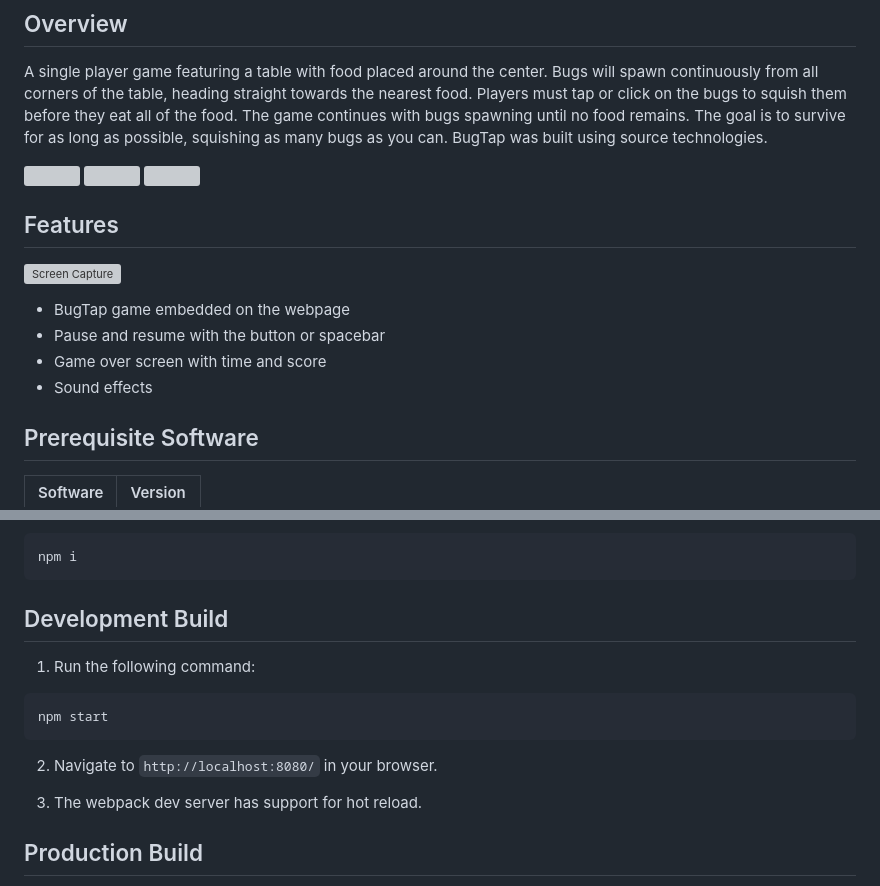
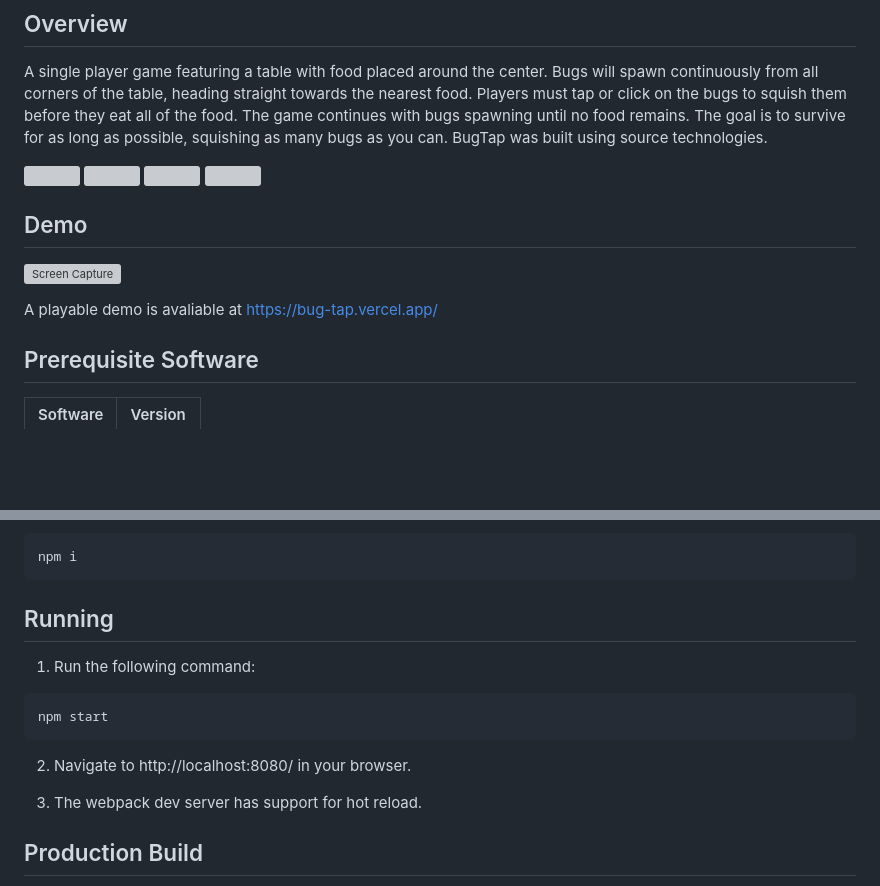
Before and after one commit to salindersidhu/BugTap, a Markdown page: README.md, 2 parts joined by grey strips. GitHub-like rendering; blank space fills up the shorter version; grey boxes are pictures that could not be loaded.

````diff
--- a/README.md
+++ b/README.md
@@ -13,13 +14,10 @@ A single player game featuring a table with food placed around the center. Bugs
 </p>
 
-## Features
+## Demo
 
 ![Screen Capture](https://github.com/salindersidhu/BugTap/assets/12175684/f65ace42-2b3f-40e4-802e-47e9f8a6bf21)
 
-- BugTap game embedded on the webpage
-- Pause and resume with the button or spacebar
-- Game over screen with time and score
-- Sound effects
+A playable demo is avaliable at https://bug-tap.vercel.app/
 
 ## Prerequisite Software
 
@@ -36,7 +34,7 @@ A single player game featuring a table with food placed around the center. Bugs
 npm i
 ```
 
-## Development Build
+## Running
 
 1. Run the following command:
 
@@ -44,7 +42,7 @@ npm i
 npm start
 ```
 
-2. Navigate to `http://localhost:8080/` in your browser.
+2. Navigate to http://localhost:8080/ in your browser.
 
 3. The webpack dev server has support for hot reload.
 
````
Also changed, not shown: other parts of README.md (+2 -1 lines).
